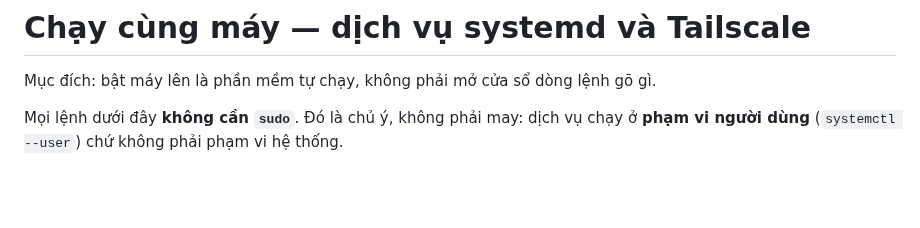
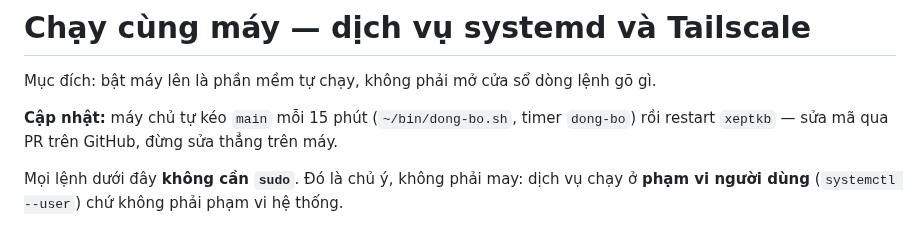
Before and after one commit to bjnnghe0/pm-xep-TKB, a Markdown page: CHAY_CUNG_MAY.md, the part around the change. GitHub-like rendering; blank space fills up the shorter version.

Commit message:
Thử tự đồng bộ: ghi một dòng về dong-bo vào CHAY_CUNG_MAY.md
PR thử của việc DONG-BO — merge vào main thì máy chủ tự kéo, restart xeptkb, kiểm / và báo Telegram trong ≤ 15 phút.

Co-Authored-By: Claude Opus 5.5 <noreply@anthropic.com>

```diff
--- a/CHAY_CUNG_MAY.md
+++ b/CHAY_CUNG_MAY.md
@@ -1,6 +1,8 @@
 # Chạy cùng máy — dịch vụ systemd và Tailscale
 
 Mục đích: bật máy lên là phần mềm tự chạy, không phải mở cửa sổ dòng lệnh gõ gì.
+
+**Cập nhật:** máy chủ tự kéo `main` mỗi 15 phút (`~/bin/dong-bo.sh`, timer `dong-bo`) rồi restart `xeptkb` — sửa mã qua PR trên GitHub, đừng sửa thẳng trên máy.
 
 Mọi lệnh dưới đây **không cần `sudo`**. Đó là chủ ý, không phải may: dịch vụ chạy
 ở **phạm vi người dùng** (`systemctl --user`) chứ không phải phạm vi hệ thống.
```
